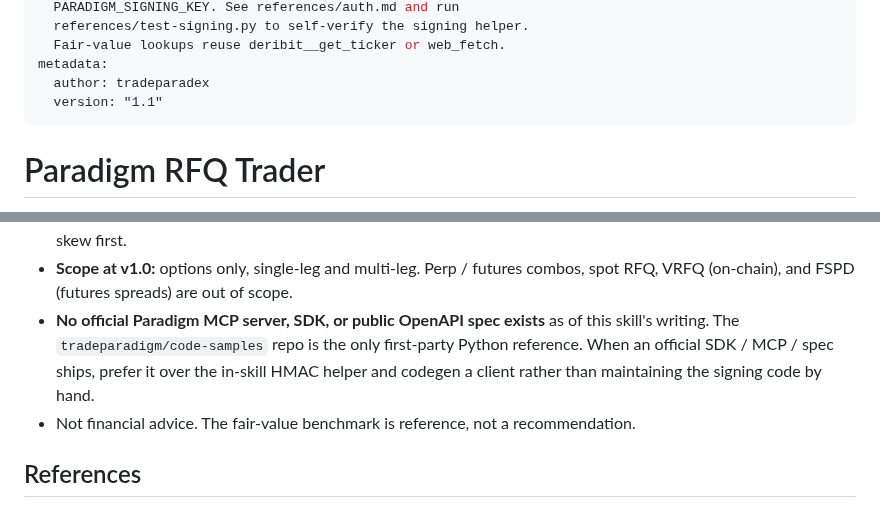
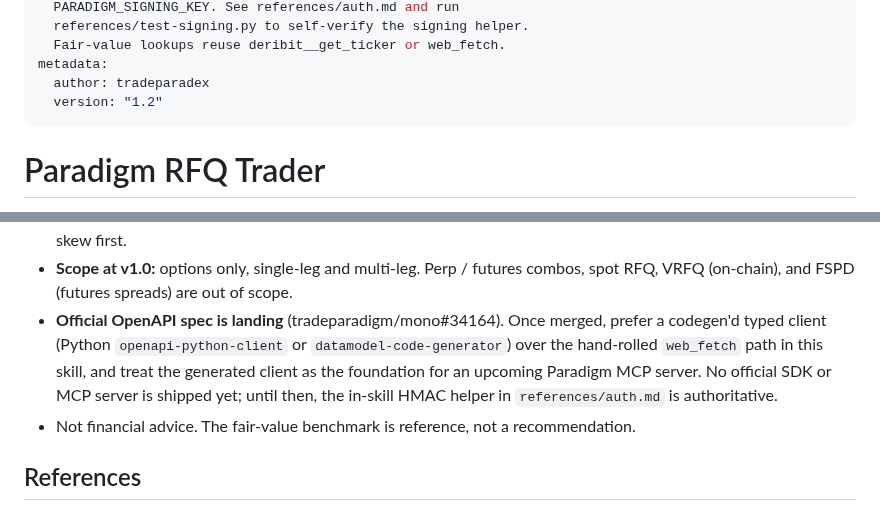
Before and after one commit to tradeparadex/paradex-skills, a Markdown page: skills/paradigm-rfq-trader/SKILL.md, 2 parts joined by grey strips. Drawn GitHub-style.

Commit message:
paradigm-rfq-trader v1.2: note incoming OpenAPI spec, set up codegen path
An official Paradigm OpenAPI spec is being added in tradeparadigm/mono#34164.
This unblocks the SDK + MCP-server work that the v1.0/v1.1 docs flagged as
greenfield. Update the skill to:

- Replace the "no SDK / no spec" caveat with concrete codegen guidance
  (openapi-python-client / datamodel-code-generator / openapi-generator-cli),
  and call out that codegen does NOT know about Paradigm's HMAC scheme — the
  generated transport must be wrapped with the existing sign() helper.
- Document the intended layering once the spec lands: mcp-paradigm-py
  (FastMCP) → paradigm-py (codegen + signing) → Paradigm REST/WS.
- Keep the in-skill HMAC helper authoritative until the spec PR merges.

```diff
--- a/skills/paradigm-rfq-trader/SKILL.md
+++ b/skills/paradigm-rfq-trader/SKILL.md
@@ -24,7 +24,7 @@ compatibility: Paradigm DRFQv2 REST at api.paradigm.co (or
   Fair-value lookups reuse deribit__get_ticker or web_fetch.
 metadata:
   author: tradeparadex
-  version: "1.1"
+  version: "1.2"
 ---
 
 # Paradigm RFQ Trader
@@ -349,11 +349,13 @@ proceed with what's available.
 - **Scope at v1.0:** options only, single-leg and multi-leg. Perp /
   futures combos, spot RFQ, VRFQ (on-chain), and FSPD (futures spreads)
   are out of scope.
-- **No official Paradigm MCP server, SDK, or public OpenAPI spec exists**
-  as of this skill's writing. The `tradeparadigm/code-samples` repo is the
-  only first-party Python reference. When an official SDK / MCP / spec
-  ships, prefer it over the in-skill HMAC helper and codegen a client
-  rather than maintaining the signing code by hand.
+- **Official OpenAPI spec is landing** (tradeparadigm/mono#34164). Once
+  merged, prefer a codegen'd typed client (Python `openapi-python-client`
+  or `datamodel-code-generator`) over the hand-rolled `web_fetch` path in
+  this skill, and treat the generated client as the foundation for an
+  upcoming Paradigm MCP server. No official SDK or MCP server is shipped
+  yet; until then, the in-skill HMAC helper in `references/auth.md` is
+  authoritative.
 - Not financial advice. The fair-value benchmark is reference, not a
   recommendation.
 
```
Also changed, not shown: 1 other file.
